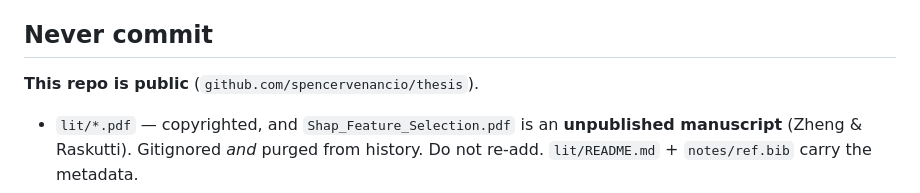
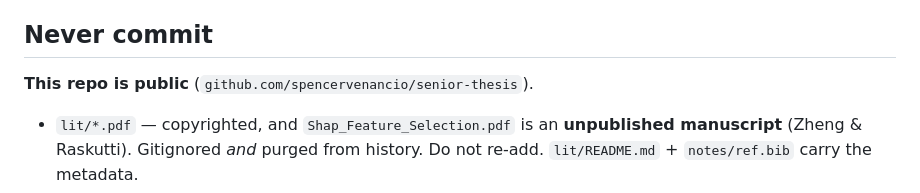
Before and after one commit to spencervenancio/senior-thesis, a Markdown page: CLAUDE.md, the part around the change. Rendered like a GitHub page.

Commit message:
Point CLAUDE.md at the renamed repository URL

```diff
--- a/CLAUDE.md
+++ b/CLAUDE.md
@@ -43,7 +43,7 @@ These are deliberate. Changing them silently corrupts results.
 
 ## Never commit
 
-**This repo is public** (`github.com/spencervenancio/thesis`).
+**This repo is public** (`github.com/spencervenancio/senior-thesis`).
 
 - `lit/*.pdf` — copyrighted, and `Shap_Feature_Selection.pdf` is an
   **unpublished manuscript** (Zheng & Raskutti). Gitignored *and* purged from
```
